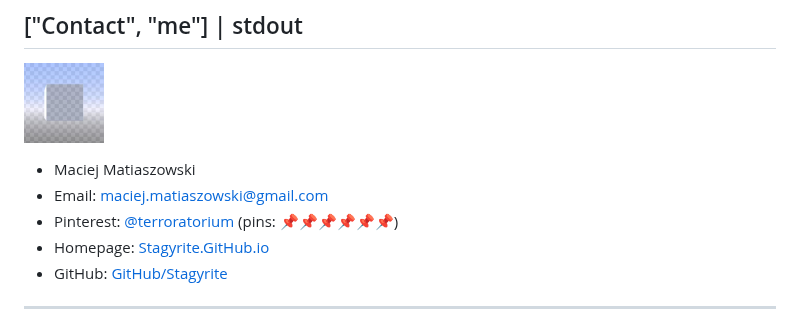
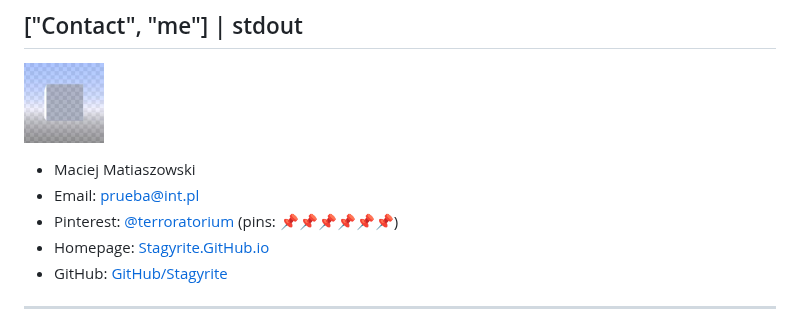
Before and after one commit to Stagyrite/stagyrite.github.io, a Markdown page: README.md, the part around the change. Drawn GitHub-style.

```diff
--- a/README.md
+++ b/README.md
@@ -25,7 +25,7 @@ It's the beginning of something that might end with yet another [Internet exposu
 [![avatar](images/avatar.png)](images/big/avatar.png)
 
 * Maciej Matiaszowski
-* Email: [maciej.matiaszowski@gmail.com](mailto:maciej.matiaszowski@gmail.com?subject=Stagyrite%27s%20Private%20Homepage "Email me")
+* Email: [prueba@int.pl](mailto:prueba@int.pl?subject=Stagyrite%27s%20Private%20Homepage "Email me")
 * Pinterest: [@terroratorium](https://pl.pinterest.com/terroratorium/ "terroratorium - Profile &#124; Pinterest") (pins: [📌](https://pl.pinterest.com/terroratorium/it-skills/ "Pinterest &#124; IT Skills")[📌](https://pl.pinterest.com/terroratorium/just-languages/ "Pinterest &#124; Just languages")[📌](https://pl.pinterest.com/terroratorium/nostalgie-ecke-von-stagirit/ "Pinterest &#124; Nostalgie-Ecke von Stagirit")[📌](https://pl.pinterest.com/terroratorium/specialist-certification/ "Pinterest &#124; Specialist certification")[📌](https://pl.pinterest.com/terroratorium/my-work/ "Pinterest &#124; My Work")[📌](https://pl.pinterest.com/terroratorium/contact/ "Pinterest &#124; Contact"))
 * Homepage: [Stagyrite.GitHub.io](https://Stagyrite.GitHub.io/ "Maciej Matiaszowski &#124; Stagyrite")
 * GitHub: [GitHub/Stagyrite](https://github.com/Stagyrite/ "Stagyrite (Maciej Matiaszowski)")
```
